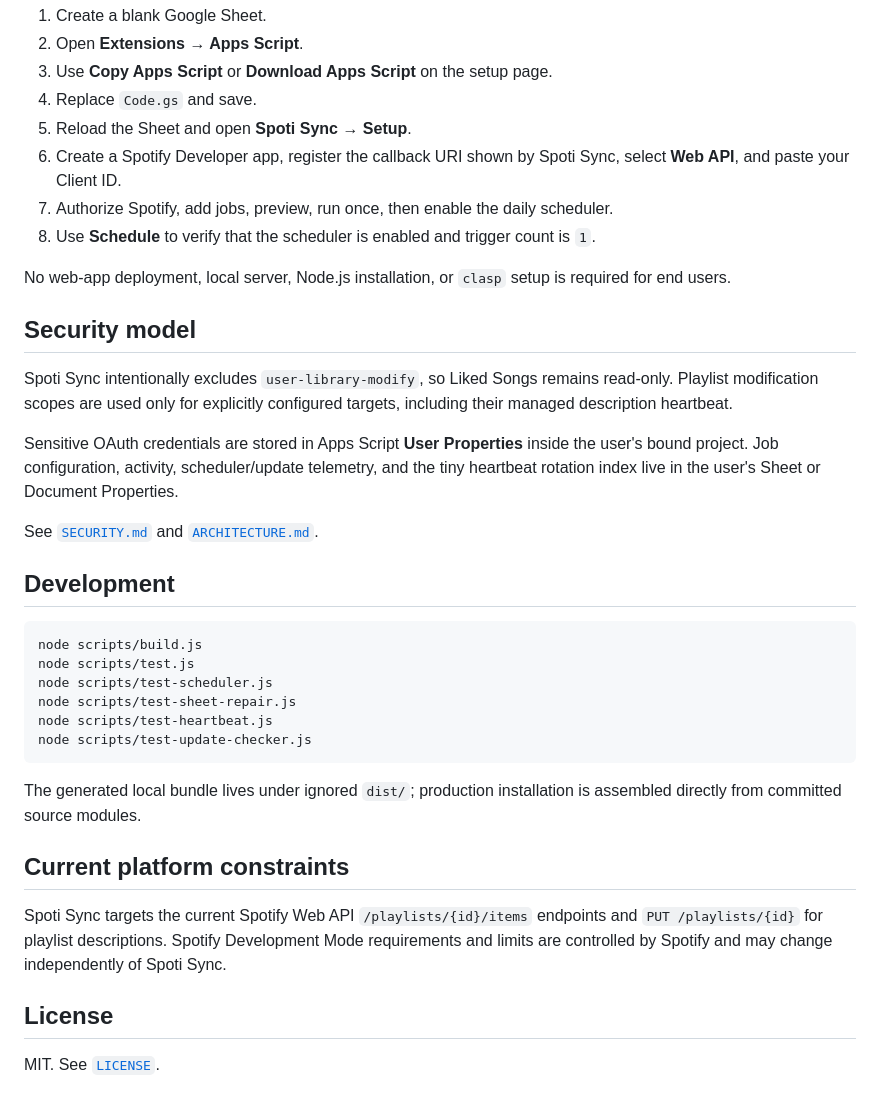
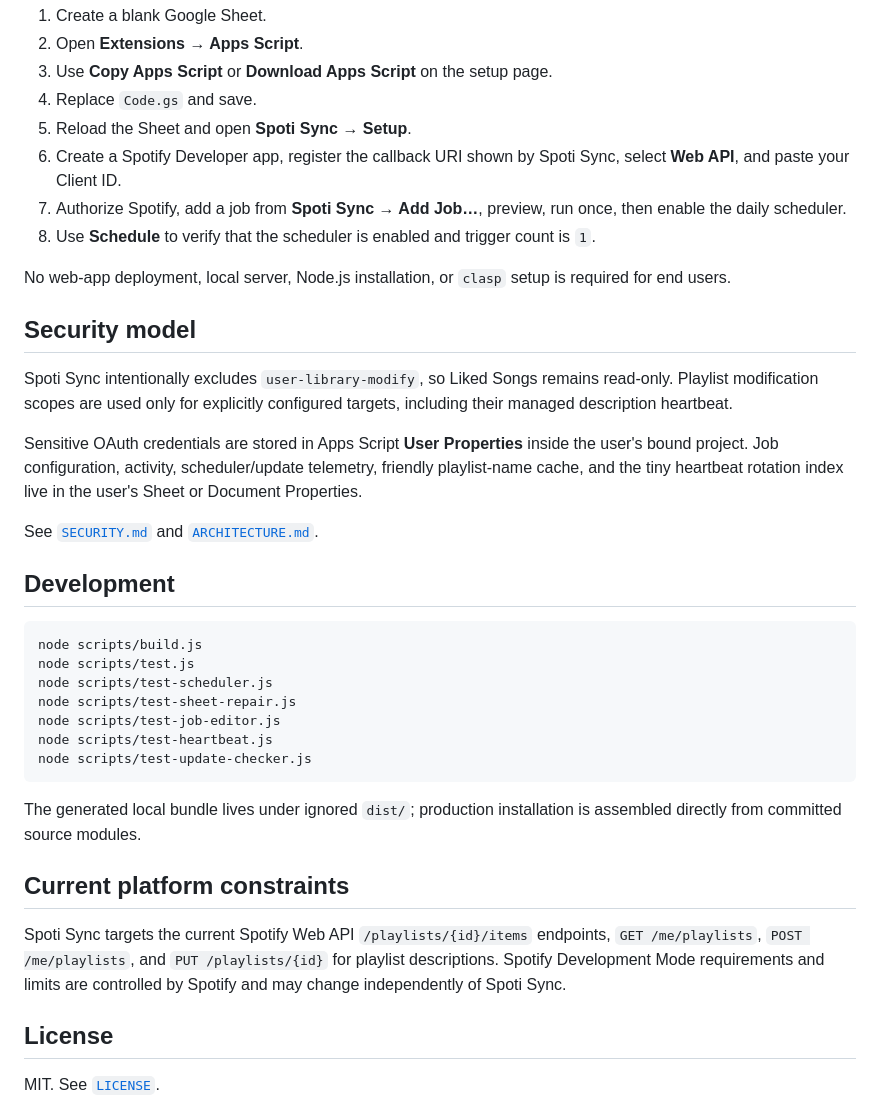
Before and after one commit to 11sid11/Spoti-sync, a Markdown page: README.md, the part around one of its changes. GitHub-like rendering.

````diff
--- a/README.md
+++ b/README.md
@@ -101,7 +108,7 @@ At a high level:
 4. Replace `Code.gs` and save.
 5. Reload the Sheet and open **Spoti Sync → Setup**.
 6. Create a Spotify Developer app, register the callback URI shown by Spoti Sync, select **Web API**, and paste your Client ID.
-7. Authorize Spotify, add jobs, preview, run once, then enable the daily scheduler.
+7. Authorize Spotify, add a job from **Spoti Sync → Add Job…**, preview, run once, then enable the daily scheduler.
 8. Use **Schedule** to verify that the scheduler is enabled and trigger count is `1`.
 
 No web-app deployment, local server, Node.js installation, or `clasp` setup is required for end users.
@@ -110,7 +117,7 @@ No web-app deployment, local server, Node.js installation, or `clasp` setup is r
 
 Spoti Sync intentionally excludes `user-library-modify`, so Liked Songs remains read-only. Playlist modification scopes are used only for explicitly configured targets, including their managed description heartbeat.
 
-Sensitive OAuth credentials are stored in Apps Script **User Properties** inside the user's bound project. Job configuration, activity, scheduler/update telemetry, and the tiny heartbeat rotation index live in the user's Sheet or Document Properties.
+Sensitive OAuth credentials are stored in Apps Script **User Properties** inside the user's bound project. Job configuration, activity, scheduler/update telemetry, friendly playlist-name cache, and the tiny heartbeat rotation index live in the user's Sheet or Document Properties.
 
 See [`SECURITY.md`](SECURITY.md) and [`ARCHITECTURE.md`](ARCHITECTURE.md).
 
@@ -121,6 +128,7 @@ node scripts/build.js
 node scripts/test.js
 node scripts/test-scheduler.js
 node scripts/test-sheet-repair.js
+node scripts/test-job-editor.js
 node scripts/test-heartbeat.js
 node scripts/test-update-checker.js
 ```
@@ -129,7 +137,7 @@ The generated local bundle lives under ignored `dist/`; production installation
 
 ## Current platform constraints
 
-Spoti Sync targets the current Spotify Web API `/playlists/{id}/items` endpoints and `PUT /playlists/{id}` for playlist descriptions. Spotify Development Mode requirements and limits are controlled by Spotify and may change independently of Spoti Sync.
+Spoti Sync targets the current Spotify Web API `/playlists/{id}/items` endpoints, `GET /me/playlists`, `POST /me/playlists`, and `PUT /playlists/{id}` for playlist descriptions. Spotify Development Mode requirements and limits are controlled by Spotify and may change independently of Spoti Sync.
 
 ## License
 
````
Also changed, not shown: other parts of README.md (+9 -2 lines).
